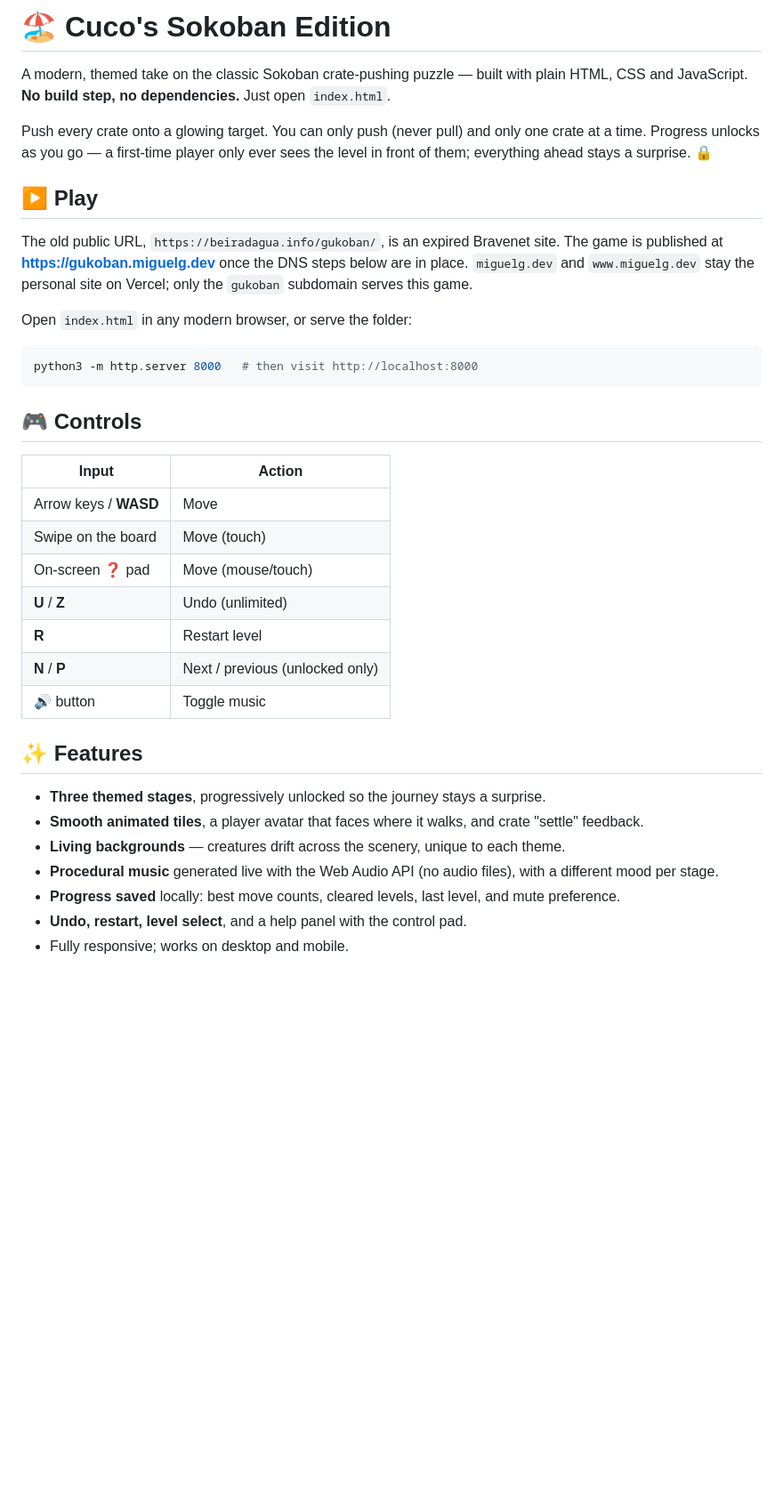
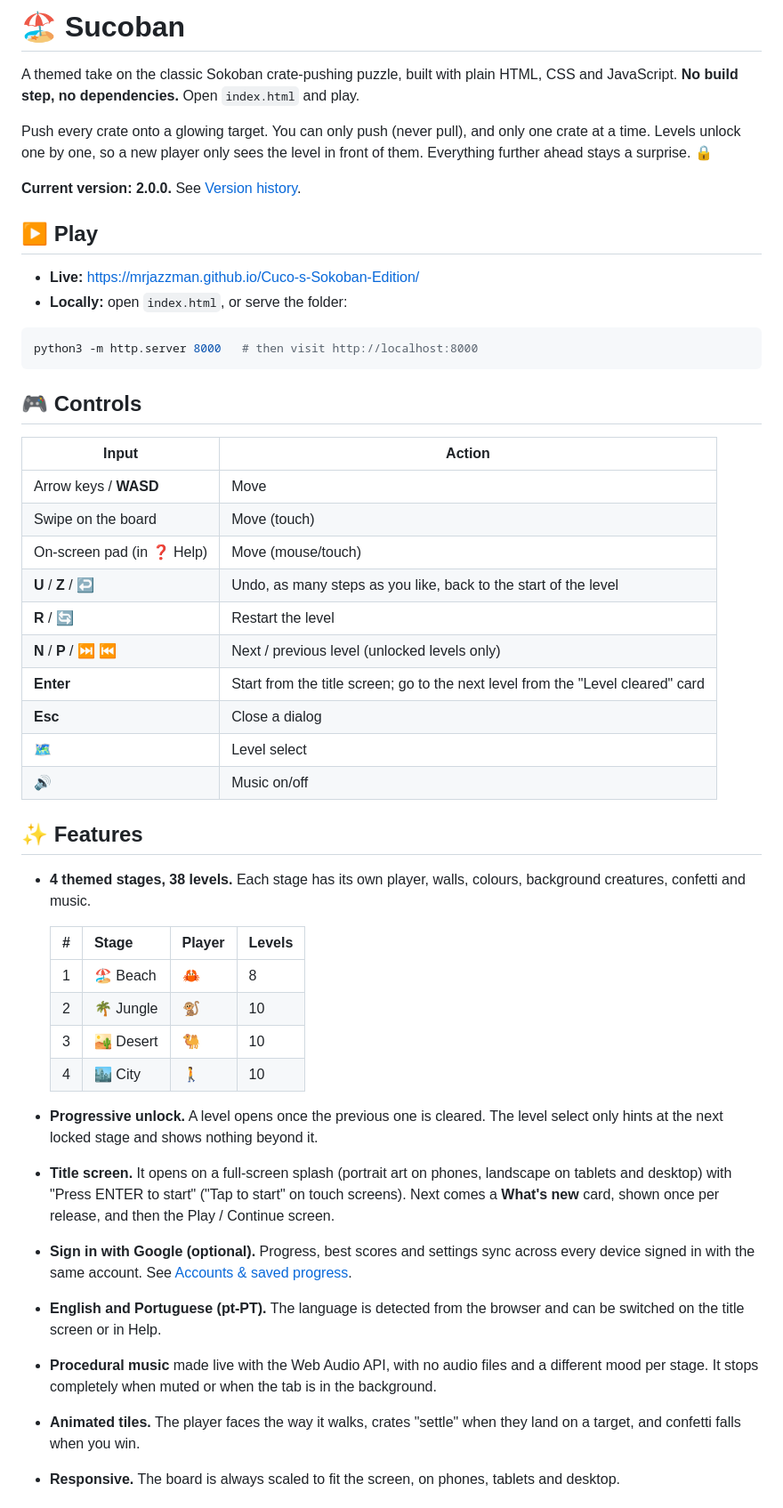
Before and after one commit to MrJazzMan/Cuco-s-Sokoban-Edition, a Markdown page: README.md, the part around one of its changes. Shown at 89% size. Drawn GitHub-style; blank space fills up the shorter version.

Commit message:
Reescreve o README para o Sucoban 2.0
Co-authored-by: MrJazzMan <MrJazzMan@users.noreply.github.com>

````diff
--- a/README.md
+++ b/README.md
@@ -1,20 +1,19 @@
-# 🏖️ Cuco's Sokoban Edition
+# 🏖️ Sucoban
 
-A modern, themed take on the classic Sokoban crate-pushing puzzle — built with plain
-HTML, CSS and JavaScript. **No build step, no dependencies.** Just open `index.html`.
+A themed take on the classic Sokoban crate-pushing puzzle, built with plain
+HTML, CSS and JavaScript. **No build step, no dependencies.** Open `index.html`
+and play.
 
-Push every crate onto a glowing target. You can only push (never pull) and only one
-crate at a time. Progress unlocks as you go — a first-time player only ever sees the
-level in front of them; everything ahead stays a surprise. 🔒
+Push every crate onto a glowing target. You can only push (never pull), and only
+one crate at a time. Levels unlock one by one, so a new player only sees the level
+in front of them. Everything further ahead stays a surprise. 🔒
+
+**Current version: 2.0.0.** See [Version history](#-version-history).
 
 ## ▶️ Play
 
-The old public URL, `https://beiradagua.info/gukoban/`, is an expired Bravenet
-site. The game is published at **https://gukoban.miguelg.dev** once the DNS
-steps below are in place. `miguelg.dev` and `www.miguelg.dev` stay the personal
-site on Vercel; only the `gukoban` subdomain serves this game.
-
-Open `index.html` in any modern browser, or serve the folder:
+- **Live:** https://mrjazzman.github.io/Cuco-s-Sokoban-Edition/
+- **Locally:** open `index.html`, or serve the folder:
 
 ```bash
 python3 -m http.server 8000   # then visit http://localhost:8000
@@ -26,18 +25,43 @@ python3 -m http.server 8000   # then visit http://localhost:8000
 |-------|--------|
 | Arrow keys / **WASD** | Move |
 | Swipe on the board | Move (touch) |
-| On-screen ❓ pad | Move (mouse/touch) |
-| **U** / **Z** | Undo (unlimited) |
-| **R** | Restart level |
-| **N** / **P** | Next / previous (unlocked only) |
-| 🔊 button | Toggle music |
+| On-screen pad (in ❓ Help) | Move (mouse/touch) |
+| **U** / **Z** / ↩️ | Undo, as many steps as you like, back to the start of the level |
+| **R** / 🔄 | Restart the level |
+| **N** / **P** / ⏭️ ⏮️ | Next / previous level (unlocked levels only) |
+| **Enter** | Start from the title screen; go to the next level from the "Level cleared" card |
+| **Esc** | Close a dialog |
+| 🗺️ | Level select |
+| 🔊 | Music on/off |
 
 ## ✨ Features
 
-- **Three themed stages**, progressively unlocked so the journey stays a surprise.
-- **Smooth animated tiles**, a player avatar that faces where it walks, and crate "settle" feedback.
-- **Living backgrounds** — creatures drift across the scenery, unique to each theme.
-- **Procedural music** generated live with the Web Audio API (no audio files), with a different mood per stage.
-- **Progress saved** locally: best move counts, cleared levels, last level, and mute preference.
-- **Undo, restart, level select**, and a help panel with the control pad.
-- Fully responsive; works on desktop and mobile.
+- **4 themed stages, 38 levels.** Each stage has its own player, walls, colours,
+  background creatures, confetti and music.
+
+  | # | Stage | Player | Levels |
+  |---|-------|--------|--------|
+  | 1 | 🏖️ Beach | 🦀 | 8 |
+  | 2 | 🌴 Jungle | 🐒 | 10 |
+  | 3 | 🏜️ Desert | 🐫 | 10 |
+  | 4 | 🏙️ City | 🚶 | 10 |
+
+- **Progressive unlock.** A level opens once the previous one is cleared. The
+  level select only hints at the next locked stage and shows nothing beyond it.
+- **Title screen.** It opens on a full-screen splash (portrait art on phones,
+  landscape on tablets and desktop) with "Press ENTER to start" ("Tap to start"
+  on touch screens). Next comes a **What's new** card, shown once per release,
+  and then the Play / Continue screen.
+- **Sign in with Google (optional).** Progress, best scores and settings sync
+  across every device signed in with the same account. See
+  [Accounts & saved progress](#-accounts--saved-progress).
+- **English and Portuguese (pt-PT).** The language is detected from the browser
+  and can be switched on the title screen or in Help.
+- **Procedural music** made live with the Web Audio API, with no audio files and
+  a different mood per stage. It stops completely when muted or when the tab is
+  in the background.
+- **Animated tiles.** The player faces the way it walks, crates "settle" when
+  they land on a target, and confetti falls when you win.
+- **Responsive.** The board is always scaled to fit the screen, on phones,
+  tablets and desktop.
+
````
Also changed, not shown: other parts of README.md (+108 -25 lines).
